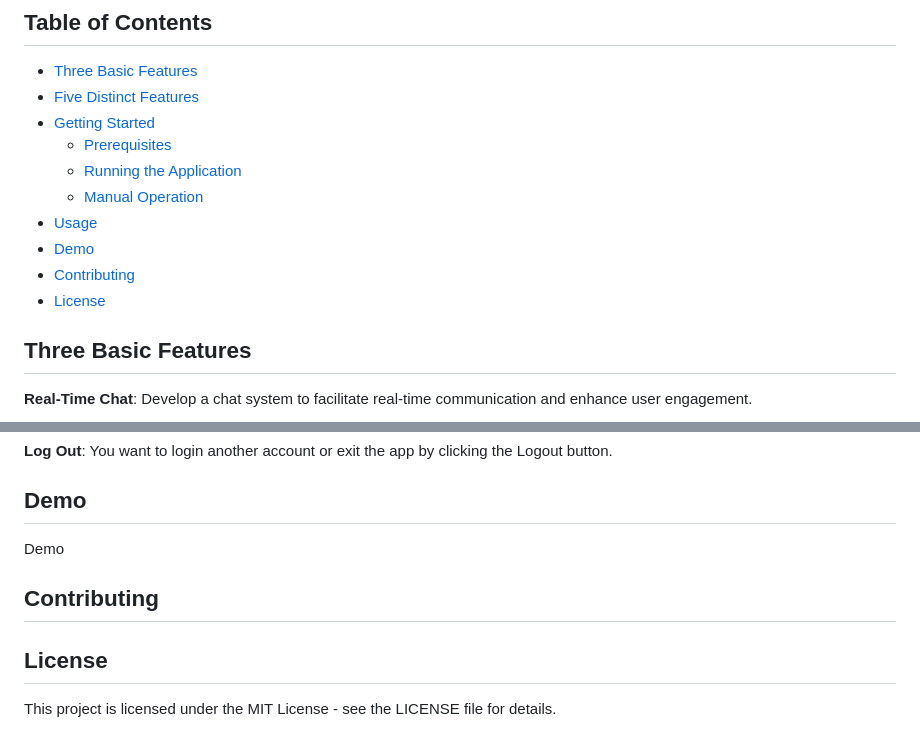
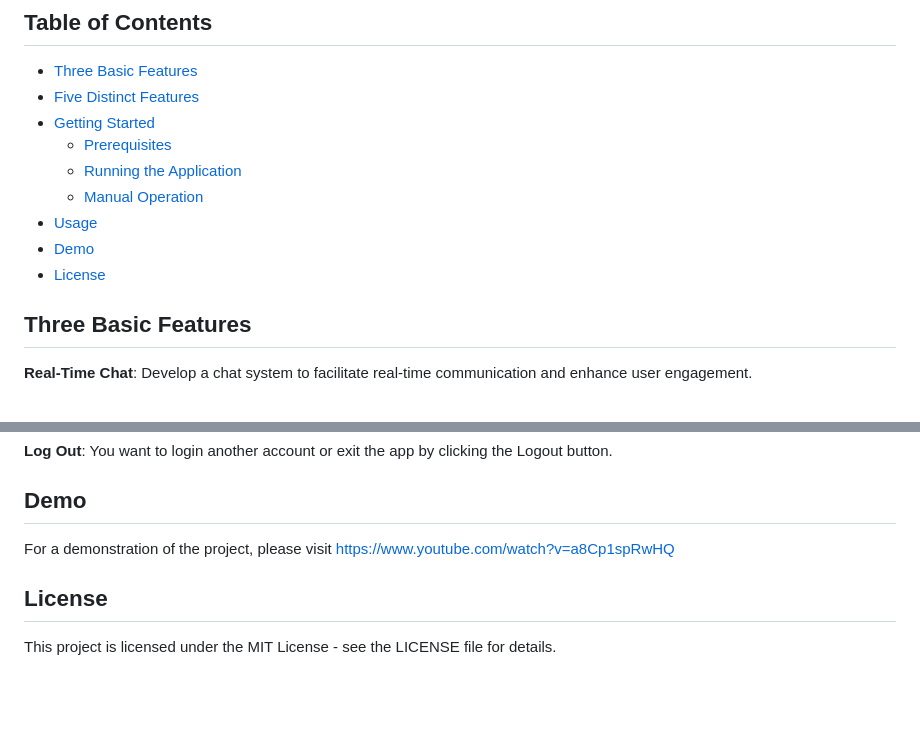
Before and after one commit to jean0521/35L-Project, a Markdown page: README.md, 2 parts joined by grey strips. Drawn GitHub-style; blank space fills up the shorter version.

```diff
--- a/README.md
+++ b/README.md
@@ -15,9 +15,7 @@
   - [Manual Operation](#manual-operation)
 - [Usage](#usage)
 - [Demo](#demo)
-- [Contributing](#contributing)
 - [License](#license)
-
 
 ## Three Basic Features
 
@@ -106,10 +104,7 @@ To install packages for app to run:
 
 ## Demo
 
-Demo
-
-## Contributing
-
+For a demonstration of the project, please visit https://www.youtube.com/watch?v=a8Cp1spRwHQ
 
 ## License
 
```
